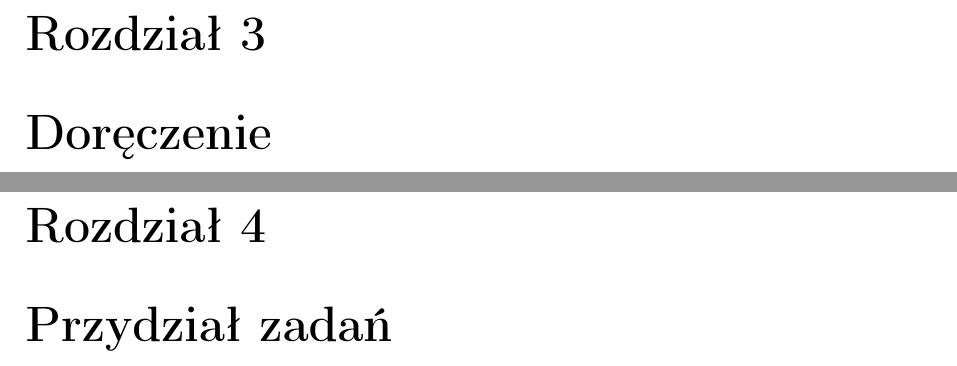
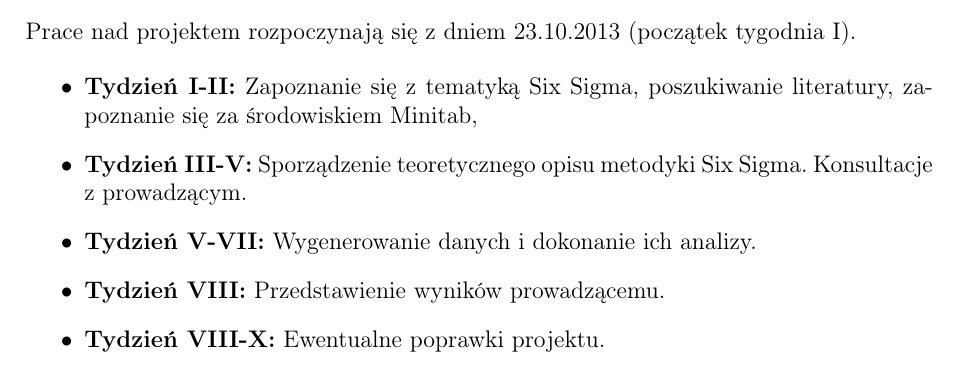
Before and after one commit to rgrymin/SixSigma_PlanProjektu, a LaTeX thesis (SixSigma_PlanProjektu_utf8.tex, which reads harmonogram_pracy.tex, preamble.tex, pwr.cls): two parts of pages 5 and 6 of 7 before the commit and part of page 4 of 4 after it, the two joined at a grey line, cut at the place of the change. Compiled offline with LaTeX, dvips and Ghostscript.

Commit message:
Pierwsza wersja harmonogramu zadań

```diff
--- a/SixSigma_PlanProjektu_utf8.tex
+++ b/SixSigma_PlanProjektu_utf8.tex
@@ -13,8 +13,3 @@
 \section{Zarys projektu}
   \input{zarys_projektu.tex}
 
-\chapter{Plan pracy}
-
-\chapter{Doręczenie}
-
-\chapter{Przydział zadań}
--- /dev/null
+++ b/harmonogram_pracy.tex
@@ -0,0 +1,11 @@
+Prace nad projektem rozpoczynają się z dniem 23.10.2013 (początek tygodnia I).
+
+\begin{itemize}
+	\item \textbf{Tydzień I-II:} Zapoznanie się z tematyką Six Sigma, poszukiwanie literatury,
+	zapoznanie się za środowiskiem Minitab,
+	\item \textbf{Tydzień III-V:} Sporządzenie teoretycznego opisu metodyki Six Sigma.
+	Konsultacje z prowadzącym.
+	\item \textbf{Tydzień V-VII:} Wygenerowanie danych i dokonanie ich analizy.
+	\item \textbf{Tydzień VIII:} Przedstawienie wyników prowadzącemu.
+	\item \textbf{Tydzień VIII-X:} Ewentualne poprawki projektu.
+\end{itemize}
--- a/preamble.tex
+++ b/preamble.tex
@@ -32,7 +32,7 @@
                                            % składania twierdzeń
 
 %dane do złożenia strony tytułowej
-\title{Six Sigma (TODO)}
+\title{Six Sigma w statystycznym sterowaniu procesami}
 \engtitle{\ }
 \author{
   \bigskip
--- a/pwr.cls
+++ b/pwr.cls
@@ -229,7 +229,7 @@
 \textheight 25cm
 
 %definicje danych do utworzenia strony tyułowej
-\newcommand{\@naglowek}{ALGORYTMY WSPOMAGANIA DECYZJI\\PLAN PROJEKTU}
+\newcommand{\@naglowek}{ALGORYTMY WSPOMAGANIA DECYZJI}
 \newcommand{\@napisProwadzacy}{Prowadz\k{a}cy projekt:}
 \newcommand{\@napisOcena}{\ }
 \if@eng
```
Also changed, not shown: cel_projektu.tex (+3 -1 lines), zarys_projektu.tex (+9 -0 lines), SixSigma_PlanProjektu_utf8.tex (5 more changed lines).
